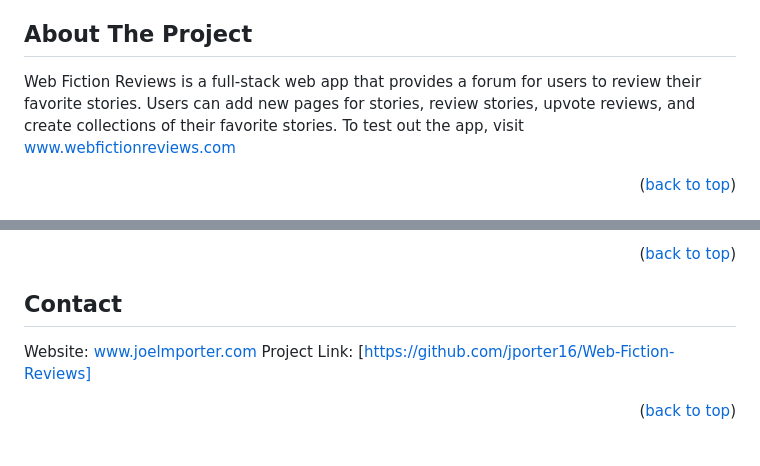
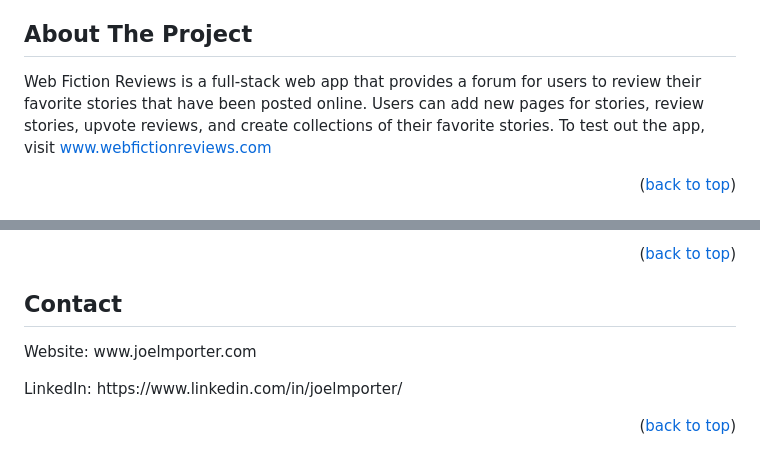
Before and after one commit to jporter16/Web-Fiction-Reviews, a Markdown page: README.md, 2 parts joined by grey strips. Drawn GitHub-style.

```diff
--- a/README.md
+++ b/README.md
@@ -68,7 +65,7 @@
 ## About The Project
 
 
-Web Fiction Reviews is a full-stack web app that provides a forum for users to review their favorite stories. Users can add new pages for stories, review stories, upvote reviews, and create collections of their favorite stories.
+Web Fiction Reviews is a full-stack web app that provides a forum for users to review their favorite stories that have been posted online. Users can add new pages for stories, review stories, upvote reviews, and create collections of their favorite stories.
 To test out the app, visit www.webfictionreviews.com
 <p align="right">(<a href="#readme-top">back to top</a>)</p>
 
@@ -103,9 +100,9 @@ All rights reserved. This repository is available to view, but not to copy or re
 
 <!-- CONTACT -->
 ## Contact
+<p> Website: www.joelmporter.com</p>
+<p> LinkedIn: https://www.linkedin.com/in/joelmporter/</p>
 
-Website: www.joelmporter.com
-Project Link: [https://github.com/jporter16/Web-Fiction-Reviews]
 
 <p align="right">(<a href="#readme-top">back to top</a>)</p>
 
```
Also changed, not shown: other parts of README.md (+4 -7 lines).
